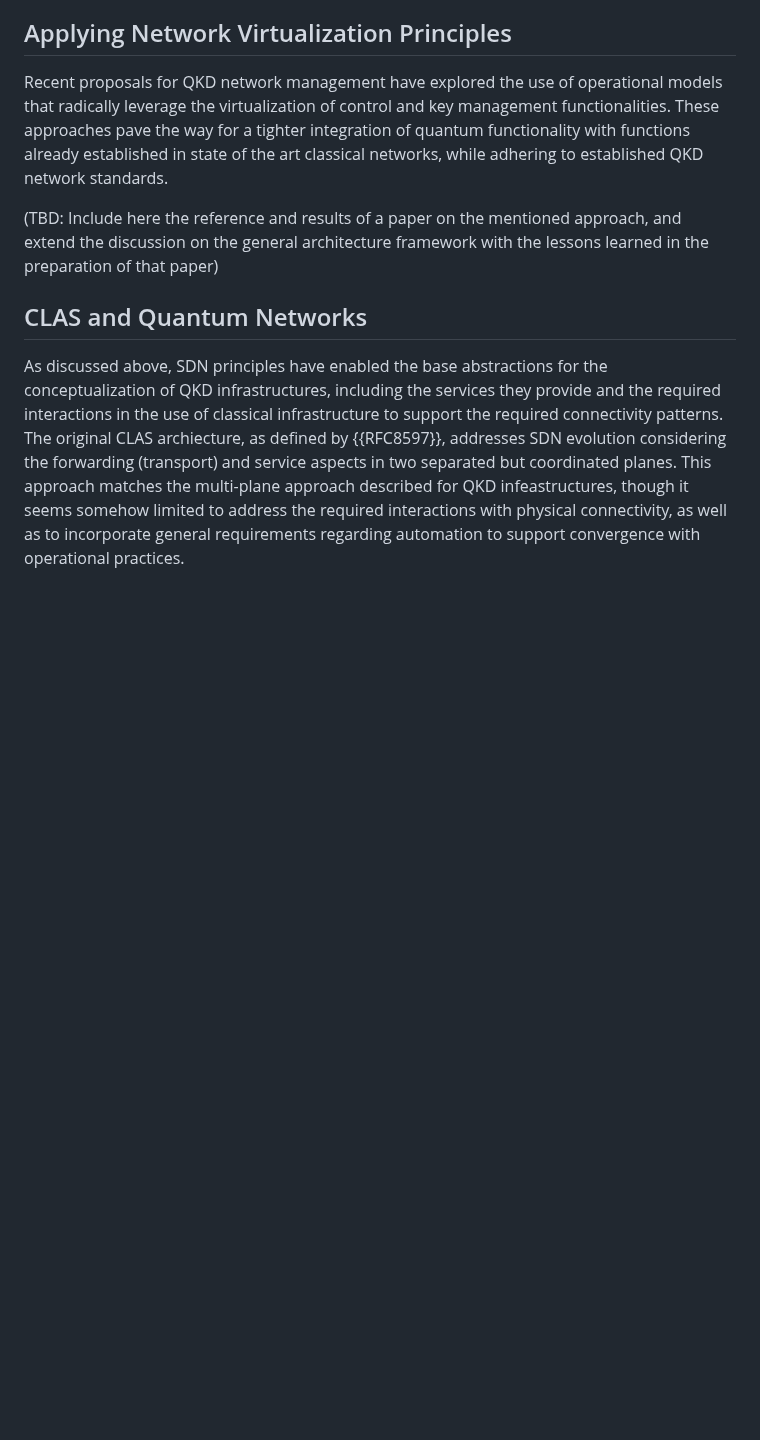
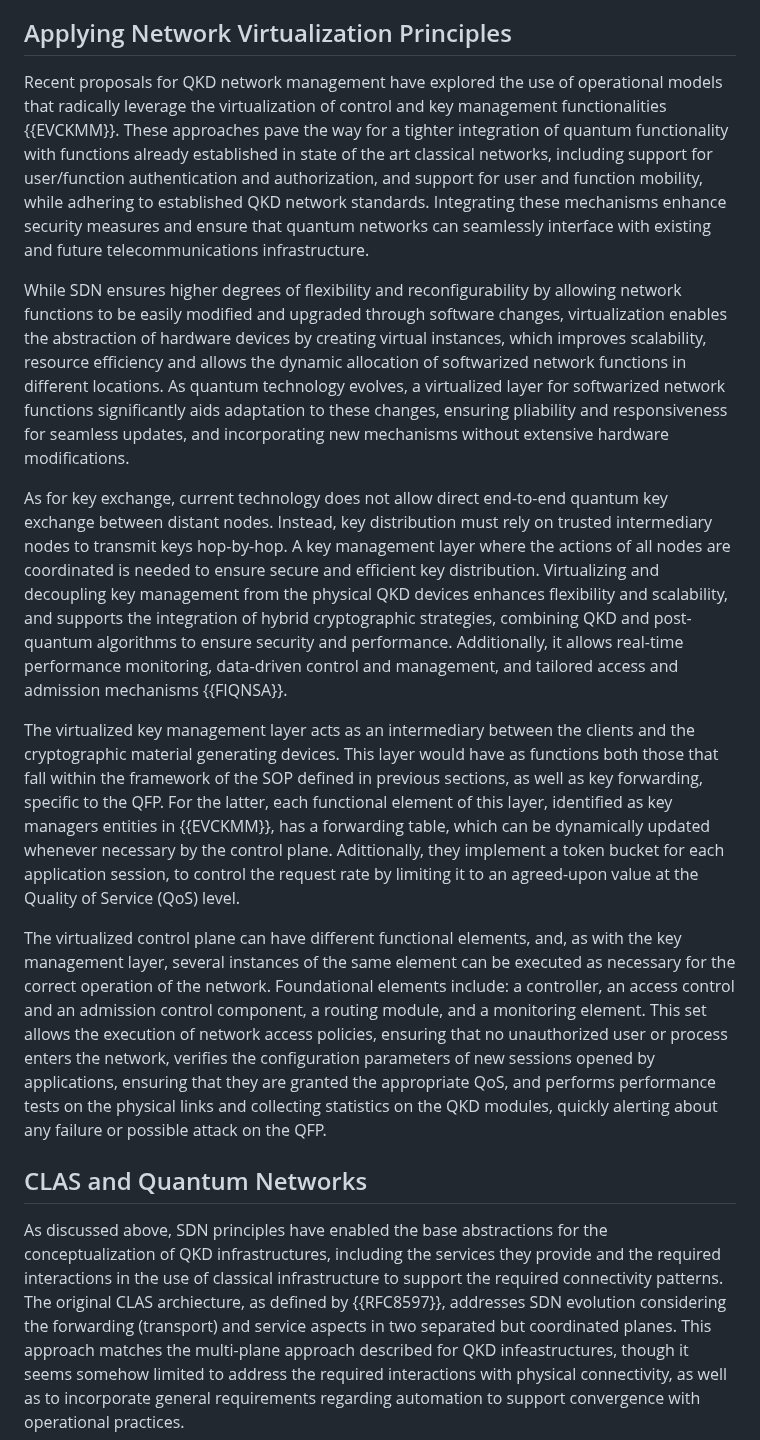
Before and after one commit to dr2lopez/qi-multiplane-arch, a Markdown page: draft-lopez-qirg-qi-multiplane-arch.md, the part around one of its changes. Drawn GitHub-style; blank space fills up the shorter version.

Commit message:
QKD virtualization section added

```diff
--- a/draft-lopez-qirg-qi-multiplane-arch.md
+++ b/draft-lopez-qirg-qi-multiplane-arch.md
@@ -227,9 +246,15 @@ At the forwarding level, there is a radical difference between the network eleme
 
 ## Applying Network Virtualization Principles
 
-Recent proposals for QKD network management have explored the use of operational models that radically leverage the virtualization of control and key management functionalities. These approaches pave the way for a tighter integration of quantum functionality with functions already established in state of the art classical networks, while adhering to established QKD network standards.
+Recent proposals for QKD network management have explored the use of operational models that radically leverage the virtualization of control and key management functionalities {{EVCKMM}}. These approaches pave the way for a tighter integration of quantum functionality with functions already established in state of the art classical networks, including support for user/function authentication and authorization, and support for user and function mobility, while adhering to established QKD network standards. Integrating these mechanisms enhance security measures and ensure that quantum networks can seamlessly interface with existing and future telecommunications infrastructure.
 
-(TBD: Include here the reference and results of a paper on the mentioned approach, and extend the discussion on the general architecture framework with the lessons learned in the preparation of that paper)
+While SDN ensures higher degrees of flexibility and reconfigurability by allowing network functions to be easily modified and upgraded through software changes, virtualization enables the abstraction of hardware devices by creating virtual instances, which improves scalability, resource efficiency and allows the dynamic allocation of softwarized network functions in different locations. As quantum technology evolves, a virtualized layer for softwarized network functions significantly aids adaptation to these changes, ensuring pliability and responsiveness for seamless updates, and incorporating new mechanisms without extensive hardware modifications.
+
+As for key exchange, current technology does not allow direct end-to-end quantum key exchange between distant nodes. Instead, key distribution must rely on trusted intermediary nodes to transmit keys hop-by-hop. A key management layer where the actions of all nodes are coordinated is needed to ensure secure and efficient key distribution. Virtualizing and decoupling key management from the physical QKD devices enhances flexibility and scalability, and supports the integration of hybrid cryptographic strategies, combining QKD and post-quantum algorithms to ensure security and performance. Additionally, it allows real-time performance monitoring, data-driven control and management, and tailored access and admission mechanisms {{FIQNSA}}.
+
+The virtualized key management layer acts as an intermediary between the clients and the cryptographic material generating devices. This layer would have as functions both those that fall within the framework of the SOP defined in previous sections, as well as key forwarding, specific to the QFP. For the latter, each functional element of this layer, identified as key managers entities in {{EVCKMM}}, has a forwarding table, which can be dynamically updated whenever necessary by the control plane. Adittionally, they implement a token bucket for each application session, to control the request rate by limiting it to an agreed-upon value at the Quality of Service (QoS) level.
+
+The virtualized control plane can have different functional elements, and, as with the key management layer, several instances of the same element can be executed as necessary for the correct operation of the network. Foundational elements include: a controller, an access control and an admission control component, a routing module, and a monitoring element. This set allows the execution of network access policies, ensuring that no unauthorized user or process enters the network, verifies the configuration parameters of new sessions opened by applications, ensuring that they are granted the appropriate QoS, and performs performance tests on the physical links and collecting statistics on the QKD modules, quickly alerting about any failure or possible attack on the QFP.
 
 ## CLAS and Quantum Networks
 
```
Also changed, not shown: other parts of draft-lopez-qirg-qi-multiplane-arch.md (+20 -0 lines).
